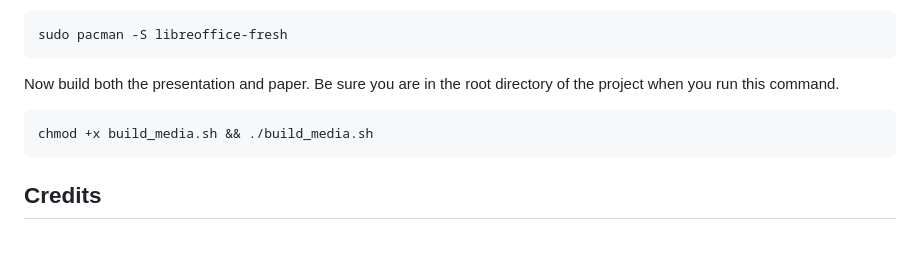
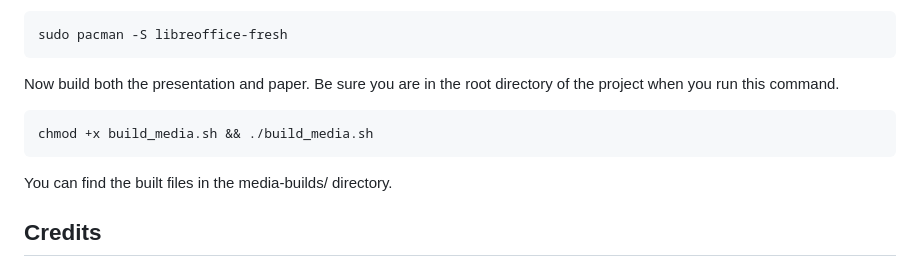
Before and after one commit to SmoolPerson/LRD-helium-analysis, a Markdown page: README.md, the part around the change. Drawn GitHub-style; blank space fills up the shorter version.

Commit message:
specify where file is located

````diff
--- a/README.md
+++ b/README.md
@@ -126,6 +126,8 @@ Now build both the presentation and paper. Be sure you are in the root directory
 chmod +x build_media.sh && ./build_media.sh
 ```
 
+You can find the built files in the media-builds/ directory.
+
 ## Credits
 
 I want to credit [Ian Bishop](https://github.com/DiagonalSquares) for helping me debug parts of my program. I am very grateful to Kelcey Davis, who helped me understand and catch irregularities in my data, and served as a mentor throughout the project. The work in this project was done under the Institute for Computing in Research.
````
